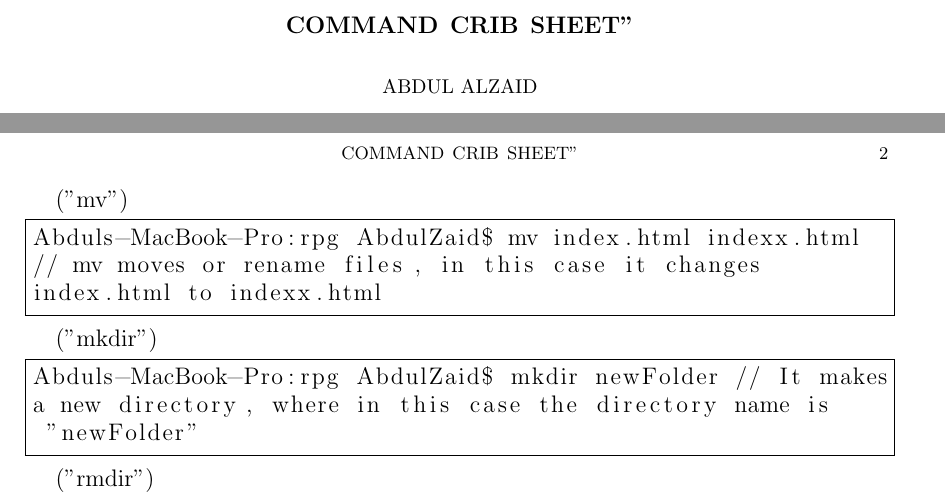
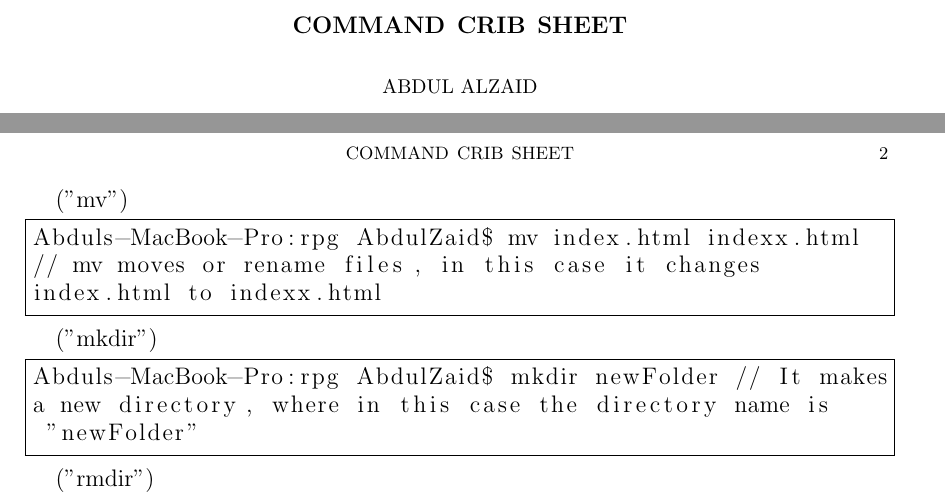
Before and after one commit to AbdulZaid/cmsi387, a LaTeX problem sheet (homework/shell-guide/command-crib-sheet.tex): two parts of pages 1 and 2 of 2, joined at a grey line, cut so that both start at the same text. Compiled offline with pdfLaTeX.

```diff
--- a/homework/shell-guide/command-crib-sheet.tex
+++ b/homework/shell-guide/command-crib-sheet.tex
@@ -8,7 +8,7 @@
 \usepackage{amssymb}
 \usepackage{listings}
 
-\title{Command Crib Sheet"}
+\title{Command Crib Sheet}
 \author{Abdul Alzaid}
 %\date{}							% Activate to display a given date or no date
 
```
Also changed, not shown: homework/shell-guide/command-crib-sheet.pdf, homework/shell-guide/names-and-symbols.pdf (added), 2 other files.
